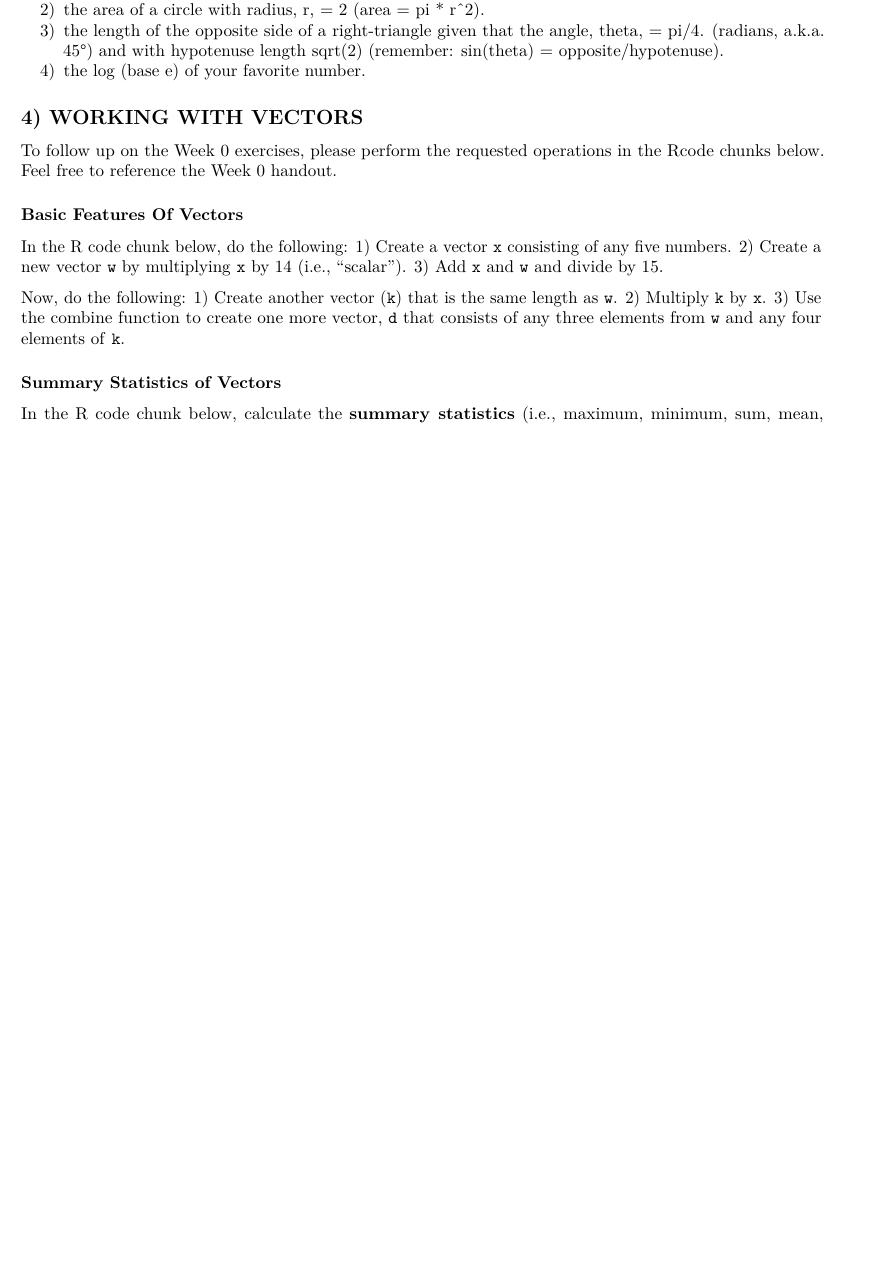
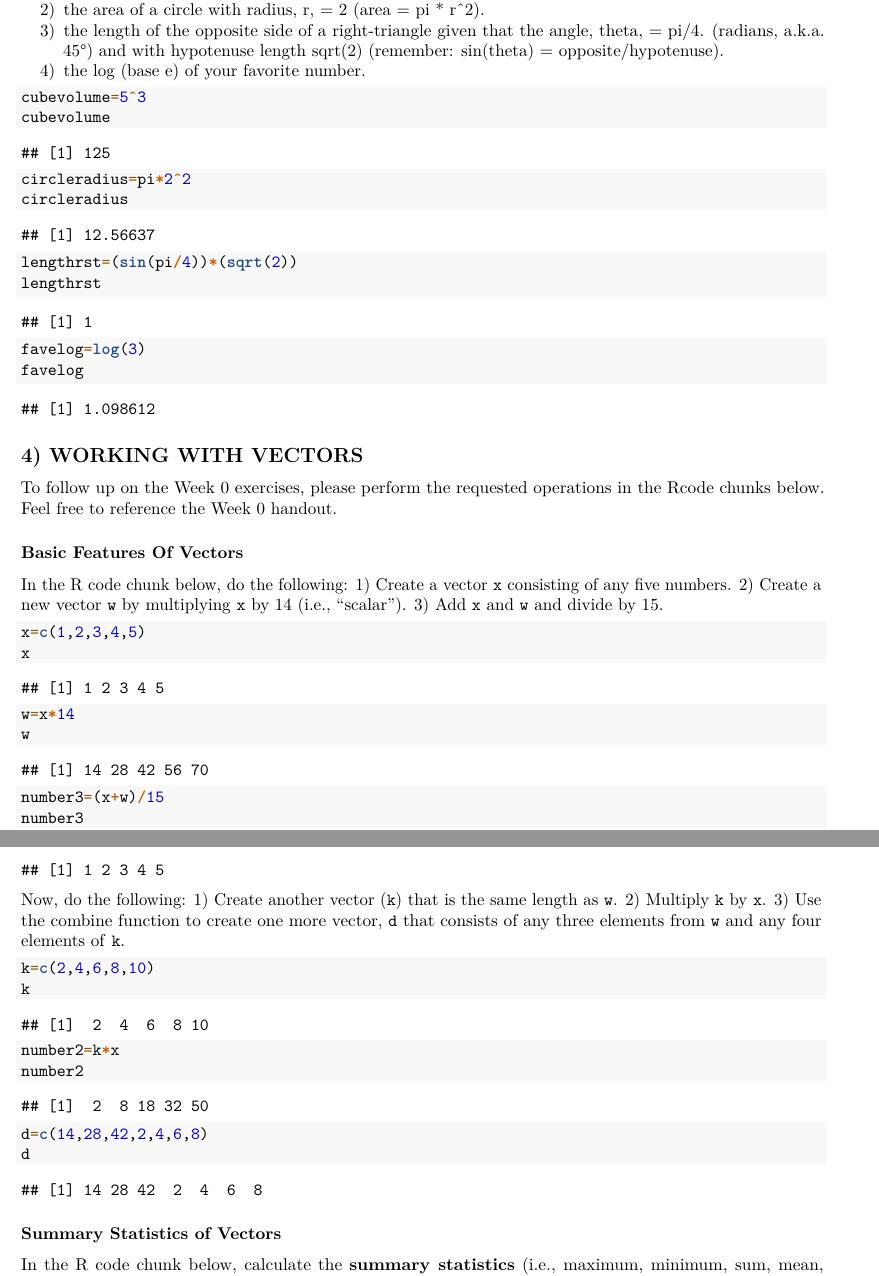
Before and after one commit to kamibena/QB2017_Benavidez, an R Markdown document (Week1/Week1_Assignment.Rmd): part of page 2 of 5 before the commit and two parts of pages 2 and 3 of 5 after it, the two joined at a grey line, cut so that both start at the same text, the shorter picture padded with empty space. Rendered offline with R 4.5, knitr and Pandoc, then LaTeX, with nearby package versions.

Commit message:
Week 1 Assignment in progess

````diff
--- a/Week1/Week1_Assignment.Rmd
+++ b/Week1/Week1_Assignment.Rmd
@@ -67,9 +67,14 @@ Feel free to reference the Week 0 handout.
 4) the log (base e) of your favorite number.
 
 ```{r}
-
-
-
+cubevolume=5^3
+cubevolume
+circleradius=pi*2^2
+circleradius
+lengthrst=(sin(pi/4))*(sqrt(2))
+lengthrst
+favelog=log(3)
+favelog
 
 ```
 
@@ -86,8 +91,12 @@ In the R code chunk below, do the following:
 3) Add `x` and `w` and divide by 15.
 
 ```{r}
-
-
+x=c(1,2,3,4,5)
+x
+w=x*14
+w
+number3=(x+w)/15
+number3
 
 ```
 
@@ -97,9 +106,12 @@ Now, do the following:
 3) Use the combine function to create one more vector, `d` that consists of any three elements from `w` and any four elements of `k`.
 
 ```{r}
-
-
-
+k=c(2,4,6,8,10)
+k
+number2=k*x
+number2
+d=c(14,28,42,2,4,6,8)
+d
 ```
 
 ### Summary Statistics of Vectors
````
